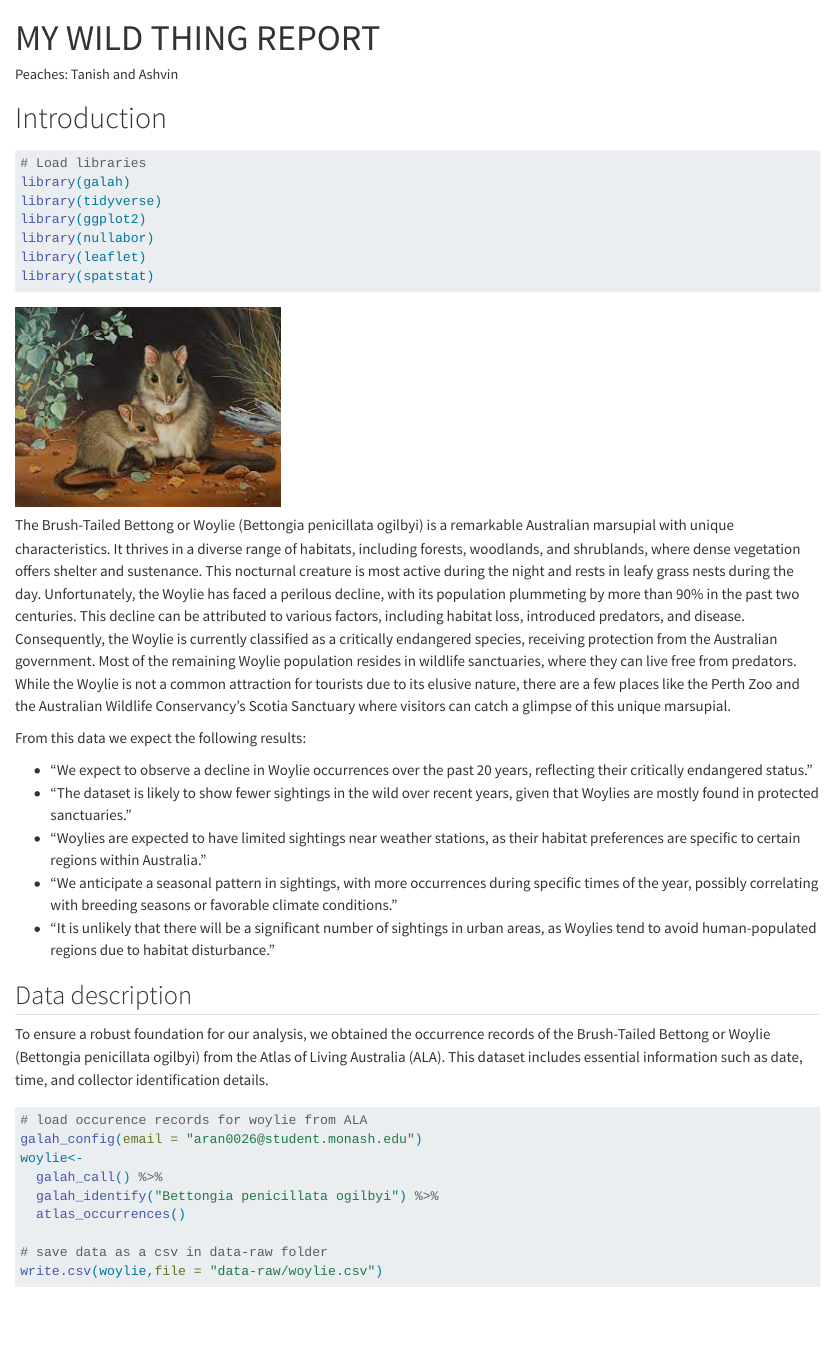
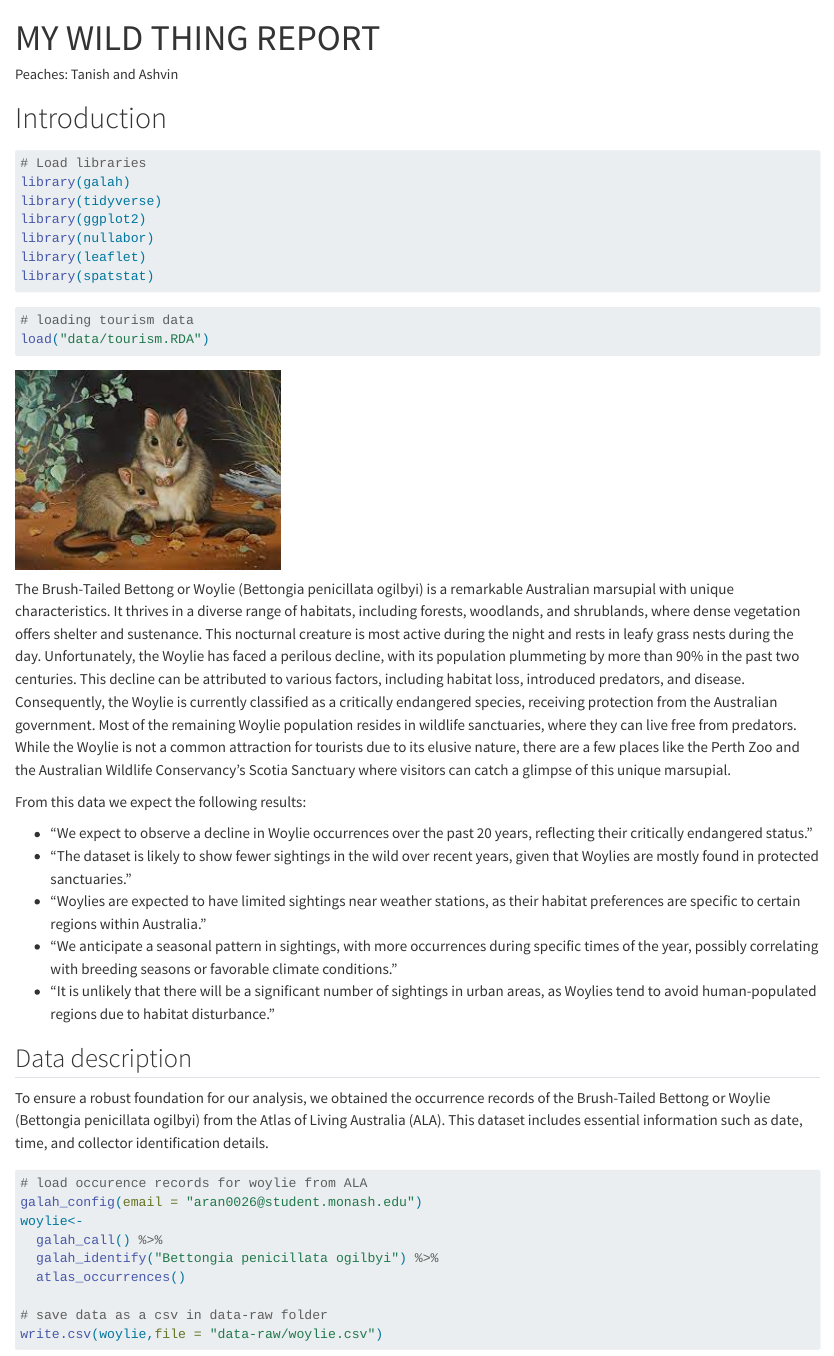
Before and after one commit to etc5521-2023/assignment-3-peaches, a Quarto document (report.qmd): the page in a window 1100 px wide, from its top. Rendered offline with R 4.5, knitr and Pandoc in place of Quarto, with nearby package versions; some code elsewhere in the file could not run offline; long lines of code are wrapped.

Commit message:
correcting data

````diff
--- a/report.qmd
+++ b/report.qmd
@@ -22,6 +22,12 @@ library(nullabor)
 library(leaflet)
 library(spatstat)
 ```
+
+```{r}
+# loading tourism data
+load("data/tourism.RDA")
+```
+
 
 ![](images/img1.jpeg){width="300"}
 
````
